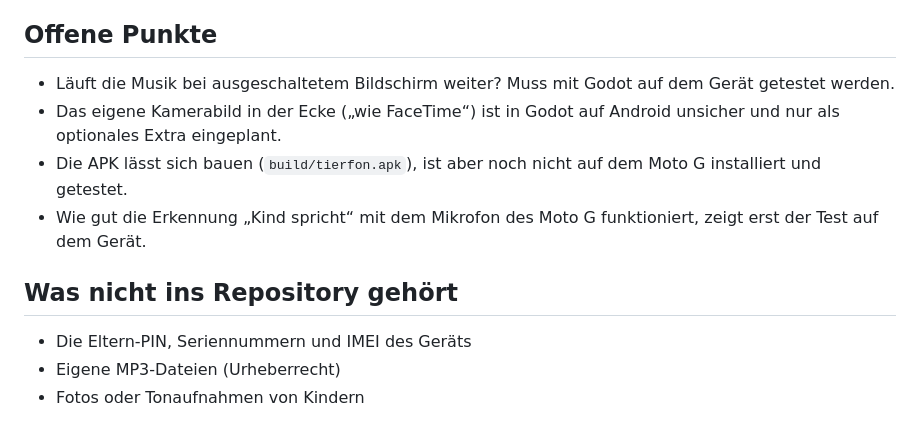
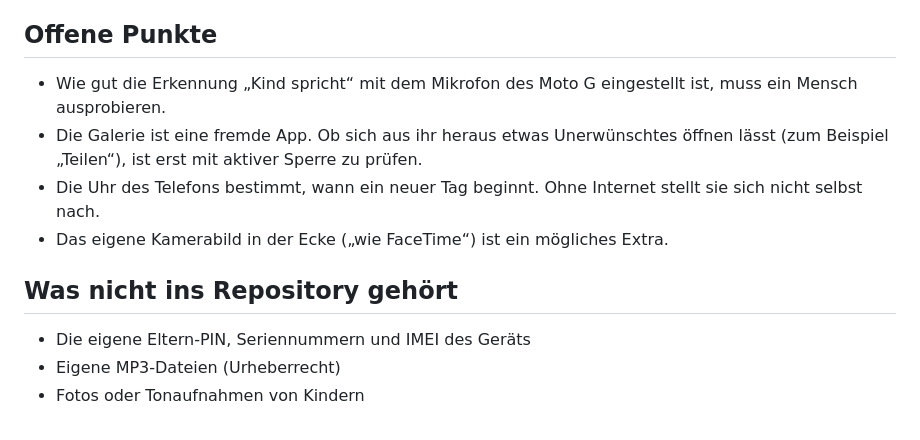
Before and after one commit to KungFuBrot/tierfon, a Markdown page: README.md, the part around one of its changes. Drawn GitHub-style.

```diff
--- a/README.md
+++ b/README.md
@@ -52,13 +100,13 @@ Das Projekt in Godot 4.7 öffnen und starten. Das Tier reagiert auf das Mikrofon
 
 ## Offene Punkte
 
-- Läuft die Musik bei ausgeschaltetem Bildschirm weiter? Muss mit Godot auf dem Gerät getestet werden.
-- Das eigene Kamerabild in der Ecke („wie FaceTime“) ist in Godot auf Android unsicher und nur als optionales Extra eingeplant.
-- Die APK lässt sich bauen (`build/tierfon.apk`), ist aber noch nicht auf dem Moto G installiert und getestet.
-- Wie gut die Erkennung „Kind spricht“ mit dem Mikrofon des Moto G funktioniert, zeigt erst der Test auf dem Gerät.
+- Wie gut die Erkennung „Kind spricht“ mit dem Mikrofon des Moto G eingestellt ist, muss ein Mensch ausprobieren.
+- Die Galerie ist eine fremde App. Ob sich aus ihr heraus etwas Unerwünschtes öffnen lässt (zum Beispiel „Teilen“), ist erst mit aktiver Sperre zu prüfen.
+- Die Uhr des Telefons bestimmt, wann ein neuer Tag beginnt. Ohne Internet stellt sie sich nicht selbst nach.
+- Das eigene Kamerabild in der Ecke („wie FaceTime“) ist ein mögliches Extra.
 
 ## Was nicht ins Repository gehört
 
-- Die Eltern-PIN, Seriennummern und IMEI des Geräts
+- Die eigene Eltern-PIN, Seriennummern und IMEI des Geräts
 - Eigene MP3-Dateien (Urheberrecht)
 - Fotos oder Tonaufnahmen von Kindern
```
Also changed, not shown: other parts of README.md (+75 -27 lines), shots/home.png, 12 other files.
